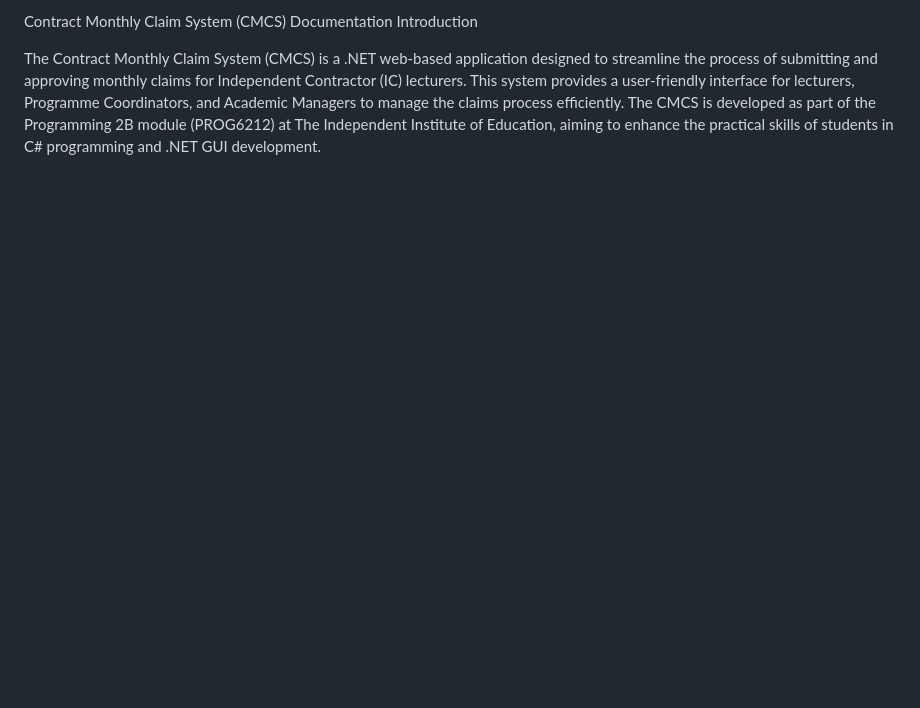
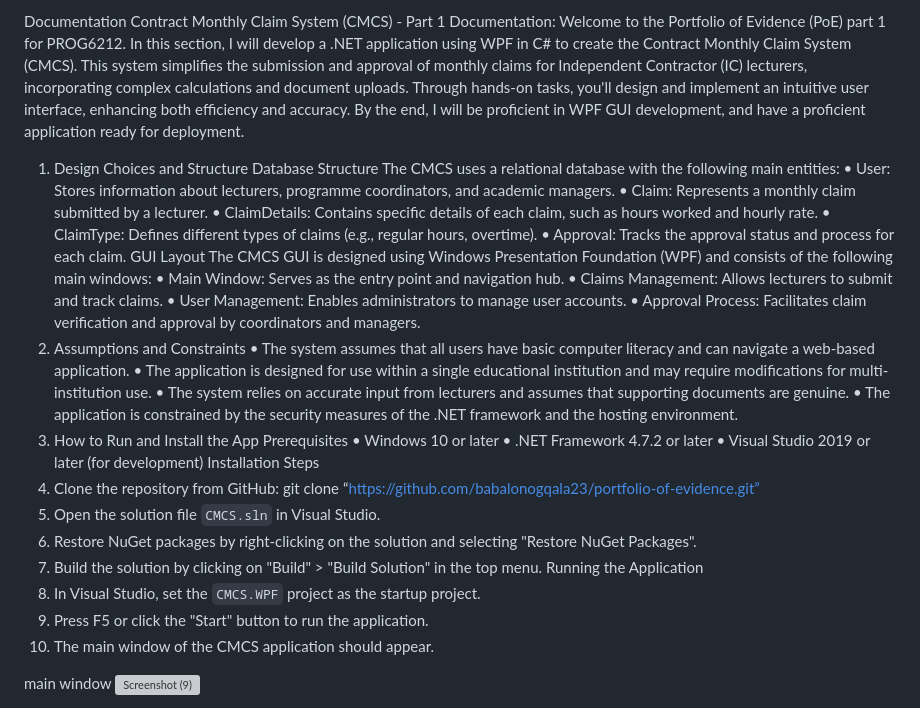
Before and after one commit to babalonogqala23/portfolio-of-evidence, a Markdown page: README.md, the part around one of its changes. GitHub-like rendering; blank space fills up the shorter version; grey boxes are pictures that could not be loaded.

```diff
--- a/README.md
+++ b/README.md
@@ -1,5 +1,40 @@
- Contract Monthly Claim System (CMCS) Documentation
- Introduction
+Documentation
+ Contract Monthly Claim System (CMCS) - Part 1 Documentation:
+Welcome to the Portfolio of Evidence (PoE) part 1 for PROG6212. In this section, I will develop a .NET application using WPF in C# to create the Contract Monthly Claim System (CMCS). This system simplifies the submission and approval of monthly claims for Independent Contractor (IC) lecturers, incorporating complex calculations and document uploads. Through hands-on tasks, you'll design and implement an intuitive user interface, enhancing both efficiency and accuracy. By the end, I will be proficient in WPF GUI development, and have a proficient application ready for deployment.
+1. Design Choices and Structure
+Database Structure
+The CMCS uses a relational database with the following main entities:
+•	User: Stores information about lecturers, programme coordinators, and academic managers.
+•	Claim: Represents a monthly claim submitted by a lecturer.
+•	ClaimDetails: Contains specific details of each claim, such as hours worked and hourly rate.
+•	ClaimType: Defines different types of claims (e.g., regular hours, overtime).
+•	Approval: Tracks the approval status and process for each claim.
+GUI Layout
+The CMCS GUI is designed using Windows Presentation Foundation (WPF) and consists of the following main windows:
+•	Main Window: Serves as the entry point and navigation hub.
+•	Claims Management: Allows lecturers to submit and track claims.
+•	User Management: Enables administrators to manage user accounts.
+•	Approval Process: Facilitates claim verification and approval by coordinators and managers.
+2. Assumptions and Constraints
+•	The system assumes that all users have basic computer literacy and can navigate a web-based application.
+•	The application is designed for use within a single educational institution and may require modifications for multi-institution use.
+•	The system relies on accurate input from lecturers and assumes that supporting documents are genuine.
+•	The application is constrained by the security measures of the .NET framework and the hosting environment.
+ 3. How to Run and Install the App
+ Prerequisites
+•	Windows 10 or later
+•	.NET Framework 4.7.2 or later
+•	Visual Studio 2019 or later (for development)
+ Installation Steps
+1. Clone the repository from GitHub: git clone “https://github.com/babalonogqala23/portfolio-of-evidence.git”
+2. Open the solution file `CMCS.sln` in Visual Studio.
+3. Restore NuGet packages by right-clicking on the solution and selecting "Restore NuGet Packages".
+4. Build the solution by clicking on "Build" > "Build Solution" in the top menu.
+ Running the Application
+1. In Visual Studio, set the `CMCS.WPF` project as the startup project.
+2. Press F5 or click the "Start" button to run the application.
+3. The main window of the CMCS application should appear.
 
-The Contract Monthly Claim System (CMCS) is a .NET web-based application designed to streamline the process of submitting and approving monthly claims for Independent Contractor (IC) lecturers. This system provides a user-friendly interface for lecturers, Programme Coordinators, and Academic Managers to manage the claims process efficiently. The CMCS is developed as part of the Programming 2B module (PROG6212) at The Independent Institute of Education, aiming to enhance the practical skills of students in C# programming and .NET GUI development.
+main window
+![Screenshot (9)](https://github.com/user-attachments/assets/d70aee42-6456-4dd3-a20a-8ec7e77a61a9)
 
```
Also changed, not shown: other parts of README.md (+6 -64 lines).
